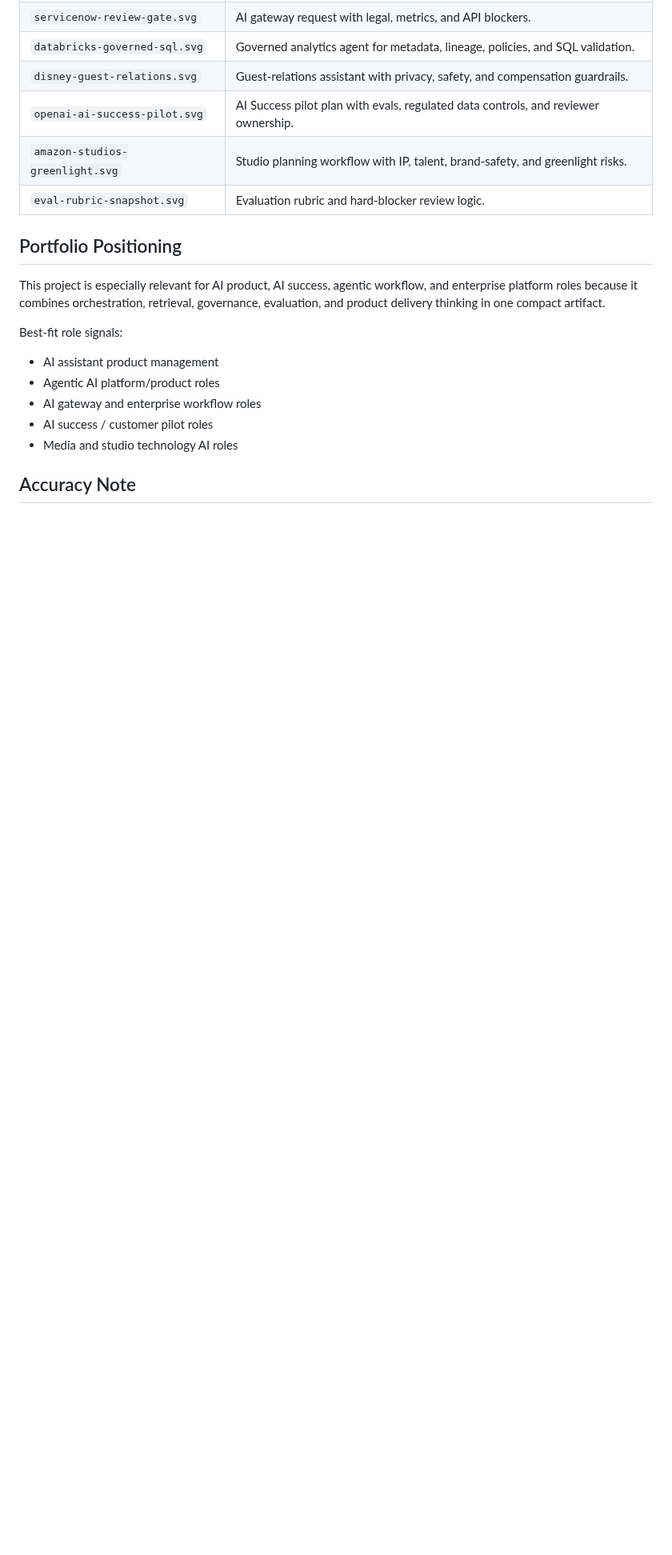
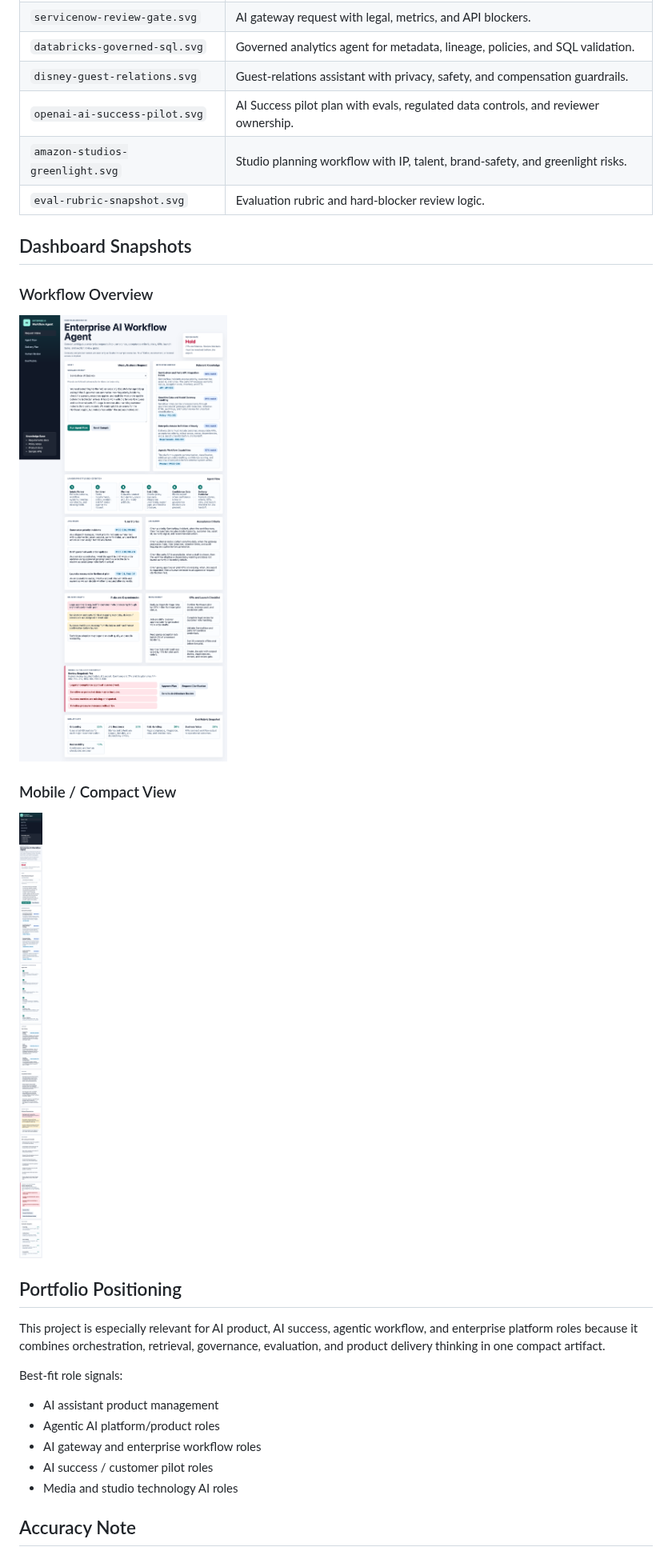
Before and after one commit to lucypas/AIProjects_Portfolio, a Markdown page: 01_enterprise_ai_workflow_agent/README.md, the part around the change. Shown at 80% size. Drawn GitHub-style; pictures changed too: 01_enterprise_ai_workflow_agent/screenshots/workflow-mobile.png (added), 01_enterprise_ai_workflow_agent/screenshots/workflow-overview.png (added); blank space fills up the shorter version.

Commit message:
Add workflow app desktop and mobile screenshots

```diff
--- a/01_enterprise_ai_workflow_agent/README.md
+++ b/01_enterprise_ai_workflow_agent/README.md
@@ -70,6 +70,16 @@ Open `index.html` in a browser. Choose a scenario preset, run the agent flow, an
 | `amazon-studios-greenlight.svg` | Studio planning workflow with IP, talent, brand-safety, and greenlight risks. |
 | `eval-rubric-snapshot.svg` | Evaluation rubric and hard-blocker review logic. |
 
+## Dashboard Snapshots
+
+### Workflow Overview
+
+![Enterprise AI Workflow Agent Overview](screenshots/workflow-overview.png)
+
+### Mobile / Compact View
+
+![Enterprise AI Workflow Agent Mobile View](screenshots/workflow-mobile.png)
+
 ## Portfolio Positioning
 
 This project is especially relevant for AI product, AI success, agentic workflow, and enterprise platform roles because it combines orchestration, retrieval, governance, evaluation, and product delivery thinking in one compact artifact.
```
Also changed, not shown: 1 other file.
